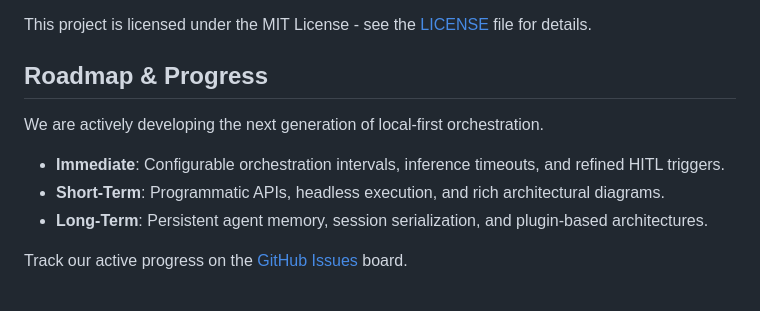
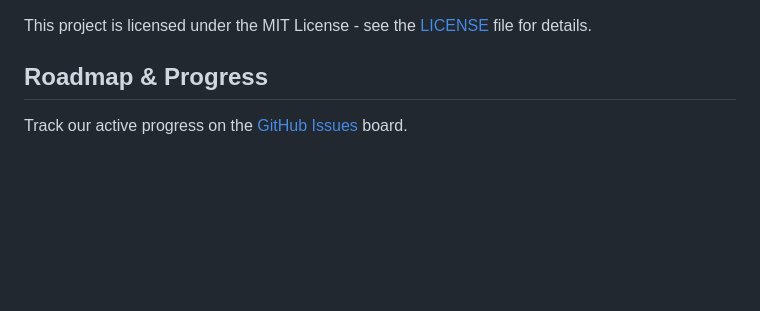
Before and after one commit to ARPAHLS/rooms, a Markdown page: README.md, the part around one of its changes. GitHub-like rendering; blank space fills up the shorter version.

```diff
--- a/README.md
+++ b/README.md
@@ -120,11 +119,6 @@ This project is licensed under the MIT License - see the [LICENSE](LICENSE) file
 
 ## Roadmap & Progress
 
-We are actively developing the next generation of local-first orchestration.
-- **Immediate**: Configurable orchestration intervals, inference timeouts, and refined HITL triggers.
-- **Short-Term**: Programmatic APIs, headless execution, and rich architectural diagrams.
-- **Long-Term**: Persistent agent memory, session serialization, and plugin-based architectures.
-
 Track our active progress on the [GitHub Issues](https://github.com/arpahls/Rooms/issues) board.
 
 <br>
```
Also changed, not shown: other parts of README.md (+0 -1 lines), docs/TESTING.md (+3 -1 lines).
